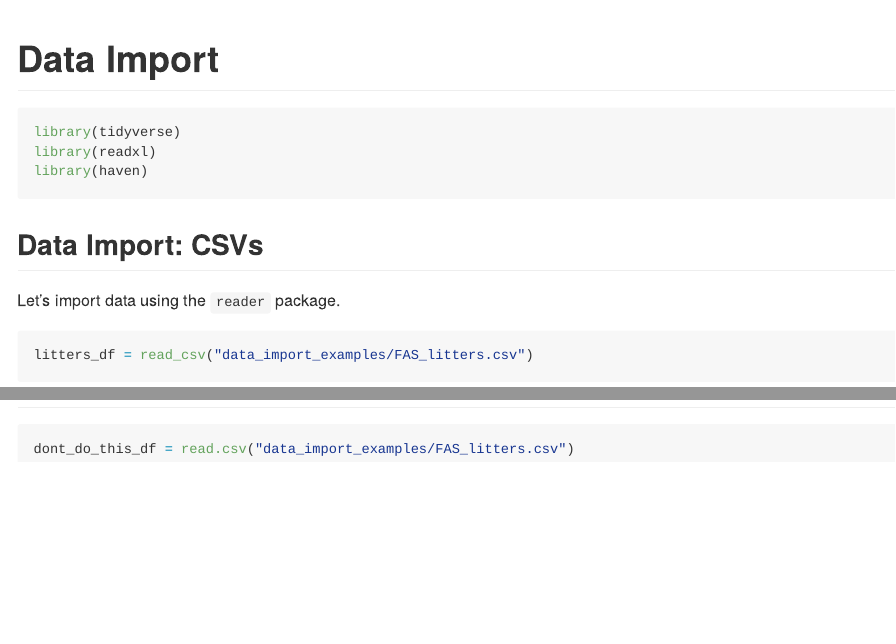
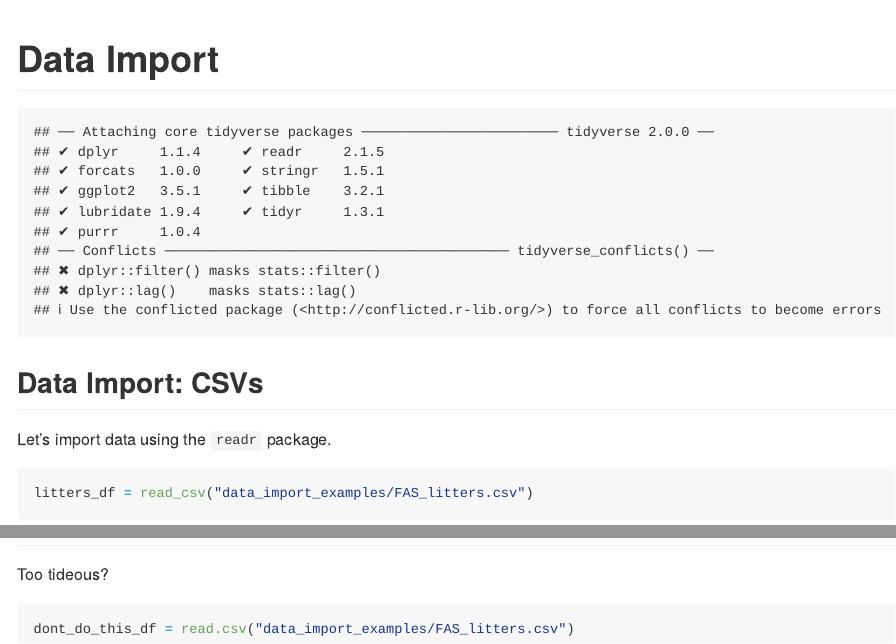
Before and after one commit to cheekayc/Data_Wrangling_1, an R Markdown document (template.Rmd): the page in a window 1100 px wide, from its top, and a second part further down, joined at a grey line. Rendered offline with R 4.5, knitr and Pandoc, with nearby package versions; some code elsewhere in the file could not run offline; column names are cleaned by a stand-in for the janitor package; common packages that the code uses without loading them are loaded.

Commit message:
Forgot to commit for 9/20/22

````diff
--- /dev/null
+++ b/Results/lotr_words.csv
@@ -0,0 +1,4 @@
+Race,Female,Male
+Elf,1229,971
+Hobbit,14,3644
+Man,0,1995
--- a/template.Rmd
+++ b/template.Rmd
@@ -3,16 +3,17 @@ title: "Data Import"
 output: github_document
 ---
 
-```{r, eval = FALSE}
+```{r, echo = FALSE}
 library(tidyverse)
 library(readxl)
 library(haven)
+library(readr)
 ```
 
 
 ## Data Import: CSVs
 
-Let's import data using the `reader` package.
+Let's import data using the `readr` package.
 
 ```{r}
 litters_df = read_csv("data_import_examples/FAS_litters.csv")
@@ -75,6 +76,8 @@ write_csv(lotr_words, file = "results/lotr_words.csv")
 
 ## Why not base r???
 
+Too tideous?
+
 ```{r}
 dont_do_this_df = read.csv("data_import_examples/FAS_litters.csv")
 ```
````
Also changed, not shown: 9_20_Lecture.md (renamed from README.md), template.md (added), template.Rmd (2 more changed lines).
